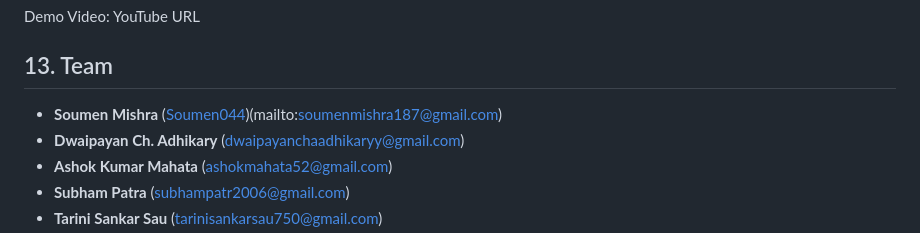
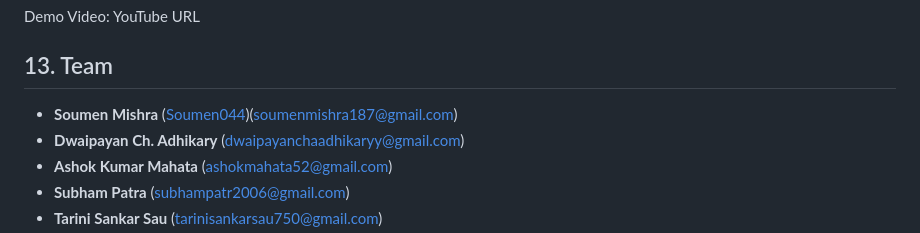
Before and after one commit to Soumen044/weathergpt, a Markdown page: README.md, the part around the change. Drawn GitHub-style.

Commit message:
Fix email link formatting for Soumen Mishra

```diff
--- a/README.md
+++ b/README.md
@@ -263,7 +263,7 @@ Demo Video: YouTube URL
 
 ## 13. Team
 
-* **Soumen Mishra** ([Soumen044](https://github.com/Soumen044))(mailto:soumenmishra187@gmail.com)
+* **Soumen Mishra** ([Soumen044](https://github.com/Soumen044))(soumenmishra187@gmail.com)
 * **Dwaipayan Ch. Adhikary** ([dwaipayanchaadhikaryy@gmail.com](mailto:dwaipayanchaadhikaryy@gmail.com))
 * **Ashok Kumar Mahata** ([ashokmahata52@gmail.com](mailto:ashokmahata52@gmail.com))
 * **Subham Patra** ([subhampatr2006@gmail.com](mailto:subhampatr2006@gmail.com))
```
